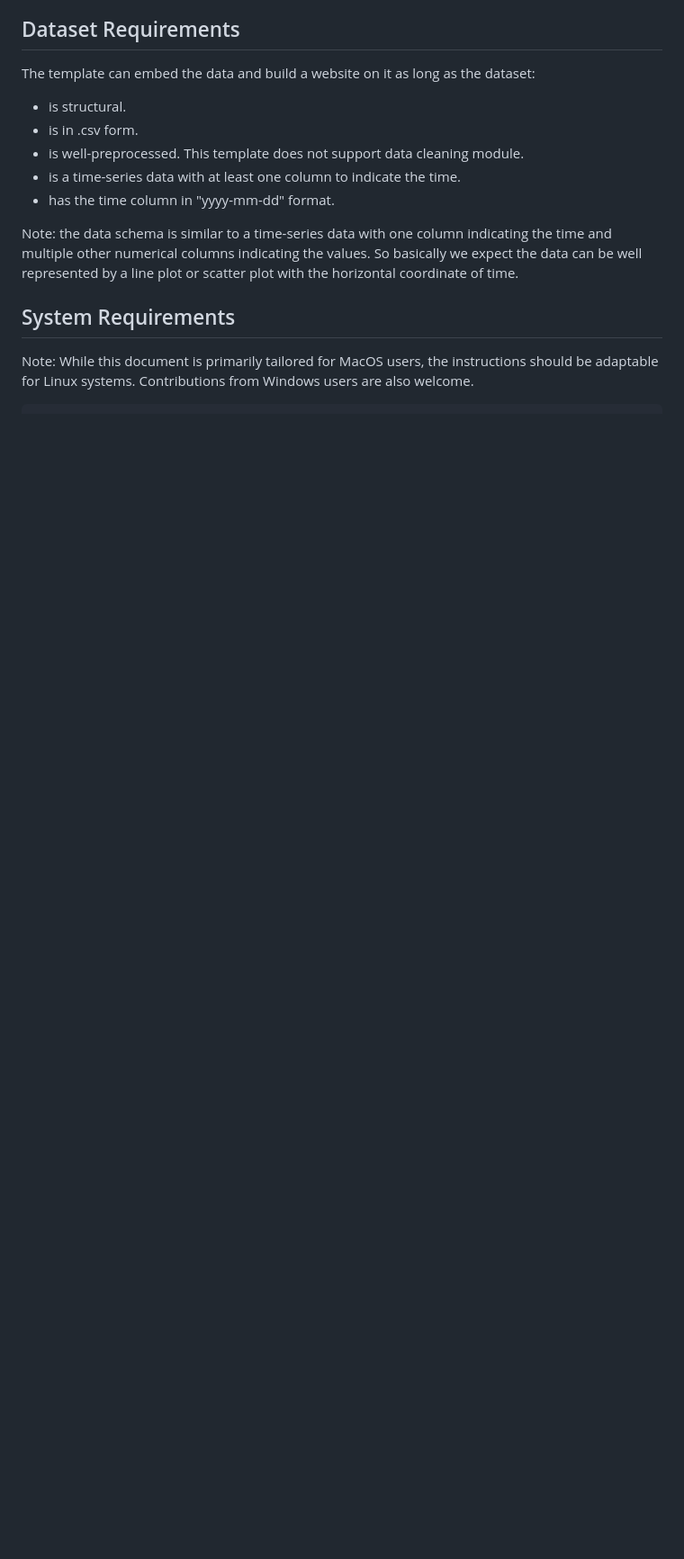
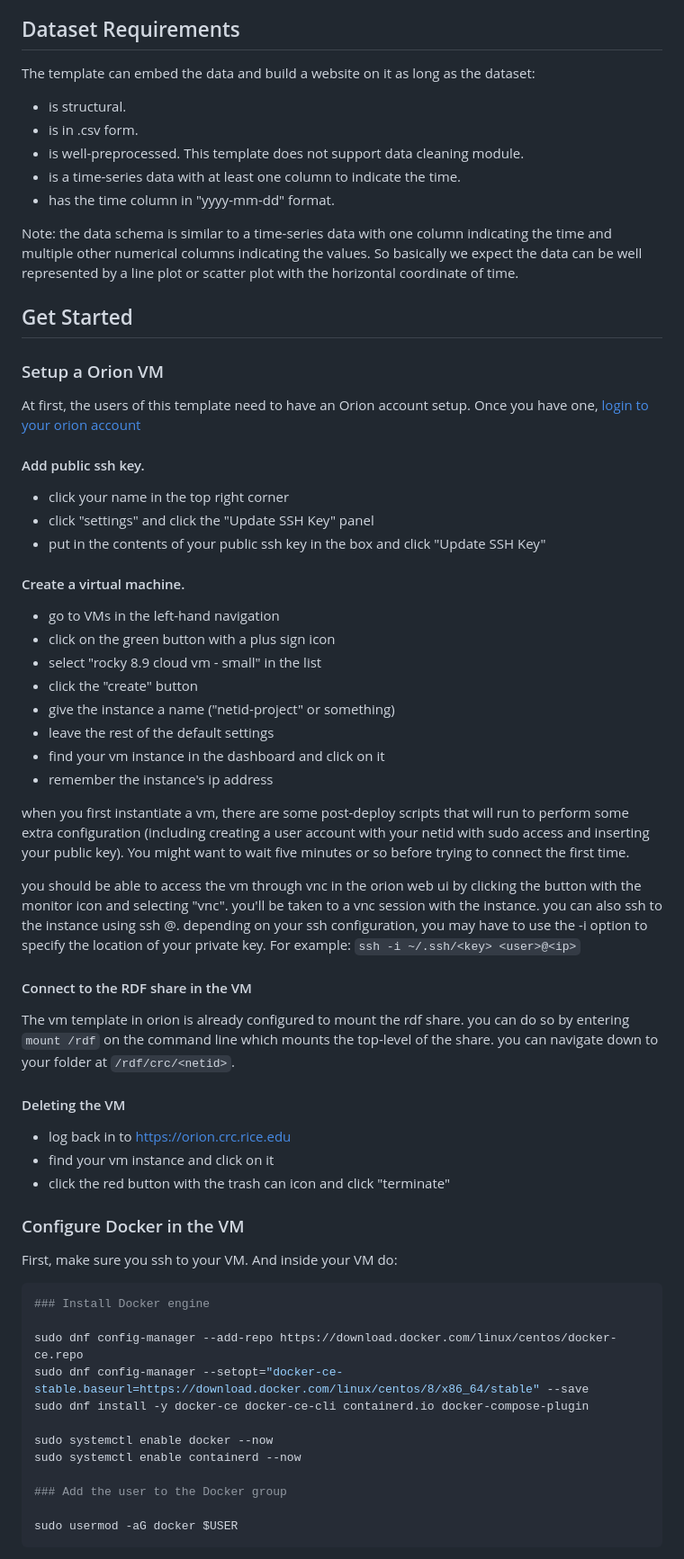
Before and after one commit to cs185/crc-datasite-template, a Markdown page: README.md, the part around one of its changes. Shown at 90% size. Drawn GitHub-style; blank space fills up the shorter version.

````diff
--- a/README.md
+++ b/README.md
@@ -15,6 +15,54 @@ The template can embed the data and build a website on it as long as the dataset
 
 Note: the data schema is similar to a time-series data with one column indicating the time and multiple other numerical columns indicating the values. So basically we expect the data can be well represented by a line plot or scatter plot with the horizontal coordinate of time.
 
-## System Requirements
+## Get Started
 
-Note: While this document is primarily tailored for MacOS users, the instructions should be adaptable for Linux systems. Contributions from Windows users are also welcome.
+### Setup a Orion VM
+At first, the users of this template need to have an Orion account setup.
+Once you have one, [login to your orion account](https://orion.crc.rice.edu/)
+
+#### Add public ssh key.
+- click your name in the top right corner
+- click "settings" and click the "Update SSH Key" panel
+- put in the contents of your public ssh key in the box and click "Update SSH Key"
+
+#### Create a virtual machine.
+- go to VMs in the left-hand navigation
+- click on the green button with a plus sign icon
+- select "rocky 8.9 cloud vm - small" in the list
+- click the "create" button
+- give the instance a name ("netid-project" or something)
+- leave the rest of the default settings
+- find your vm instance in the dashboard and click on it
+- remember the instance's ip address
+
+when you first instantiate a vm, there are some post-deploy scripts that will run to perform some extra configuration (including creating a user account with your netid with sudo access and inserting your public key). You might want to wait five minutes or so before trying to connect the first time.
+
+you should be able to access the vm through vnc in the orion web ui by clicking the button with the monitor icon and selecting "vnc". you'll be taken to a vnc session with the instance.
+you can also ssh to the instance using ssh <netid>@<ip>. depending on your ssh configuration, you may have to use the -i option to specify the location of your private key. For example: `ssh -i ~/.ssh/<key> <user>@<ip>`
+
+#### Connect to the RDF share in the VM
+The vm template in orion is already configured to mount the rdf share. you can do so by entering `mount /rdf` on the command line which mounts the top-level of the share. you can navigate down to your folder at `/rdf/crc/<netid>`.
+
+#### Deleting the VM
+- log back in to https://orion.crc.rice.edu
+- find your vm instance and click on it
+- click the red button with the trash can icon and click "terminate"
+
+### Configure Docker in the VM
+First, make sure you ssh to your VM. And inside your VM do:
+```shell
+### Install Docker engine
+
+sudo dnf config-manager --add-repo https://download.docker.com/linux/centos/docker-ce.repo
+sudo dnf config-manager --setopt="docker-ce-stable.baseurl=https://download.docker.com/linux/centos/8/x86_64/stable" --save
+sudo dnf install -y docker-ce docker-ce-cli containerd.io docker-compose-plugin
+
+sudo systemctl enable docker --now
+sudo systemctl enable containerd --now
+
+### Add the user to the Docker group
+
+sudo usermod -aG docker $USER
+```
+
````
Also changed, not shown: other parts of README.md (+39 -187 lines).
